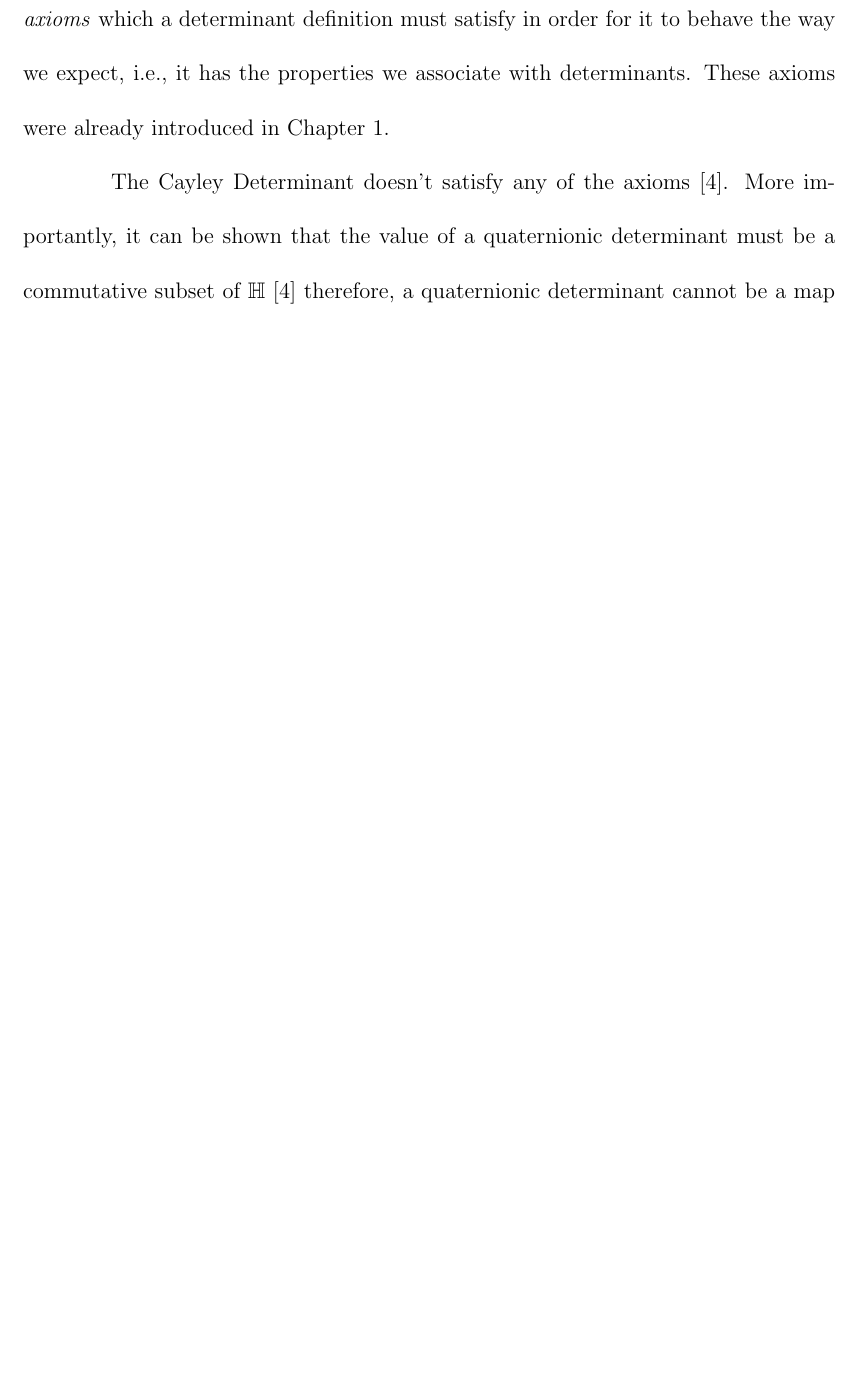
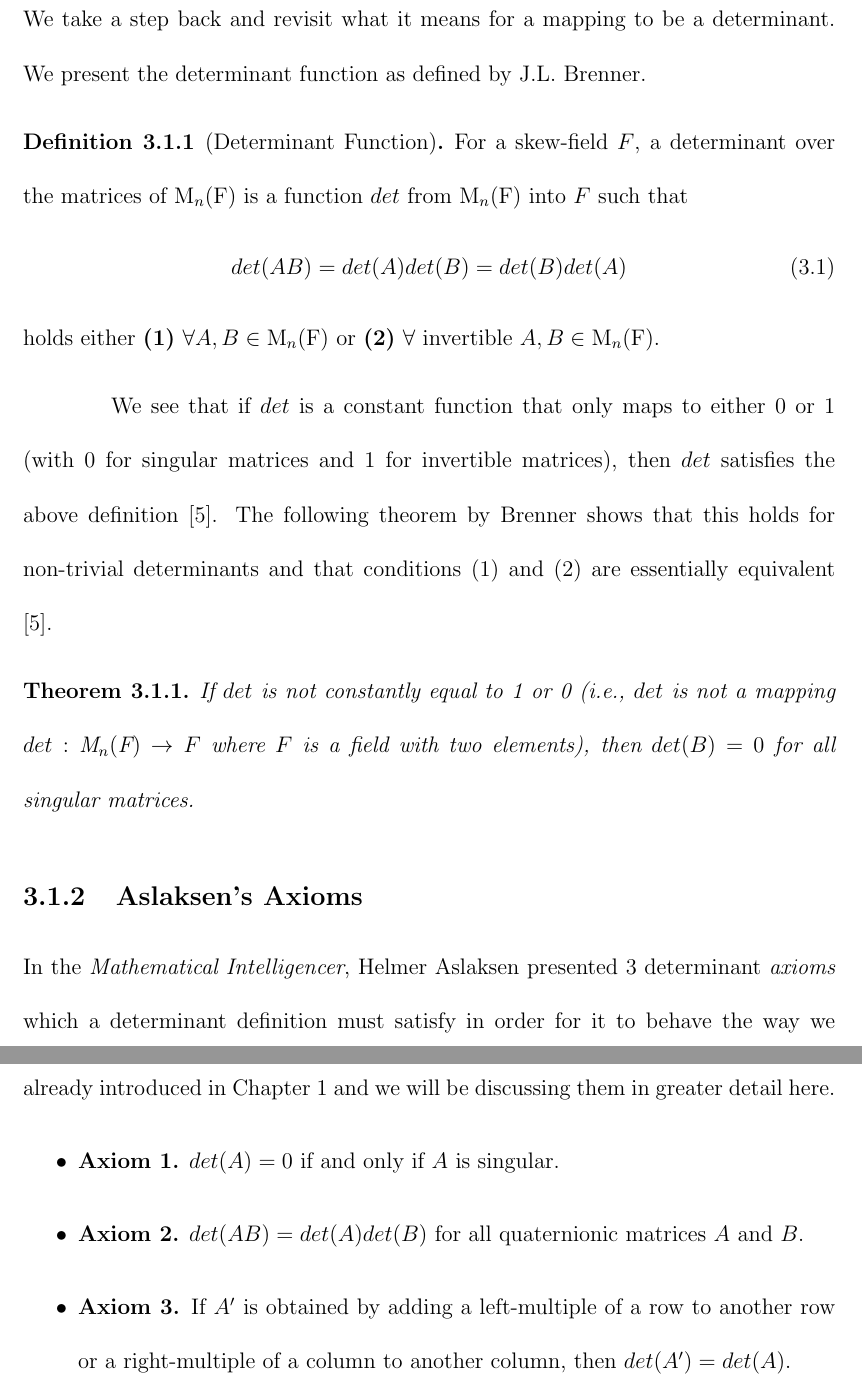
Before and after one commit to johnaaron658/Thesis, a LaTeX thesis (main.tex, which reads chapters/chapter03.tex): part of page 15 of 22 before the commit and two parts of pages 12 and 13 of 20 after it, the two joined at a grey line, cut at the place of the change, the shorter picture padded with empty space. The pictures show the PDF file main.pdf that the author committed with the source.

Commit message:
progress 1

```diff
--- a/chapters/chapter03.tex
+++ b/chapters/chapter03.tex
@@ -6,2 +5,20 @@ In the \emph{Mathematical Intelligencer}, Helmer Aslaksen presented 3 determinan
 
-The Cayley Determinant doesn't satisfy any of the axioms \cite{aslaksen}. More importantly, it can be shown that the value of a quaternionic determinant must be a commutative subset of $\HH$ \cite{aslaksen} therefore, a quaternionic determinant cannot be a map from $M_{n}(\HH) \rightarrow \HH$.
+\subsection{The Determinant Function}
+
+We take a step back and revisit what it means for a mapping to be a determinant. We present the determinant function as defined by J.L. Brenner.
+
+\begin{definition}[Determinant Function]
+	For a skew-field $F$, a determinant over the matrices of $\Mf{n}$ is a function $det$ from $\Mf{n}$ into $F$ such that
+	\begin{equation}
+	det(AB) = det(A)det(B) = det(B)det(A)
+	\end{equation}
+	holds either \textbf{(1)} $\forall A, B \in \Mf{n}$ or \textbf{(2)} $\forall$ invertible $A, B \in \Mf{n}$.
+\end{definition}
+
+ We see that if $det$ is a constant function that only maps to either 0 or 1 (with 0 for singular matrices and 1 for invertible matrices), then $det$ satisfies the above definition \cite{brenner}. The following theorem by Brenner shows that this holds for non-trivial determinants and that conditions (1) and (2) are essentially equivalent \cite{brenner}. Notice that the
+
+\begin{theorem}
+If $det$ is not constantly equal to 1 or 0 (i.e., $det$ is not a mapping $det: \Mf{n} \rightarrow F$ where $F$ is a field with two elements), then $det(B) = 0$ for all singular matrices.
+\end{theorem}
+\iffalse
+\begin{proof}
@@ -7,0 +30,2 @@ The Cayley Determinant doesn't satisfy any of the axioms \cite{aslaksen}. More i
+	\begin{equation*}
+		D =
@@ -7,0 +43,10 @@ The Cayley Determinant doesn't satisfy any of the axioms \cite{aslaksen}. More i
+\fi
+
+\subsection{Aslaksen's Axioms}
+
+In the \emph{Mathematical Intelligencer}, Helmer Aslaksen presented 3 determinant \emph{axioms} which a determinant definition must satisfy in order for it to behave the way we expect, i.e., it has the properties we associate with determinants. These axioms were already introduced in Chapter 1 and we will be discussing them in greater detail here.
+\begin{itemize}
+	\item \textbf{Axiom 1.} $det(A) = 0$ if and only if $A$ is singular.
+	\item \textbf{Axiom 2.} $det(AB) = det(A)det(B)$ for all quaternionic matrices $A$ and $B$.
+	\item \textbf{Axiom 3.} If $A'$ is obtained by adding a left-multiple of a row to another row or a right-multiple of a column to another column, then $det(A')=det(A)$.
+\end{itemize}
```
Also changed, not shown: bibliography.bib (+11 -4 lines), main.tex (+6 -2 lines), main.pdf, chapters/chapter03.tex (33 more changed lines).
